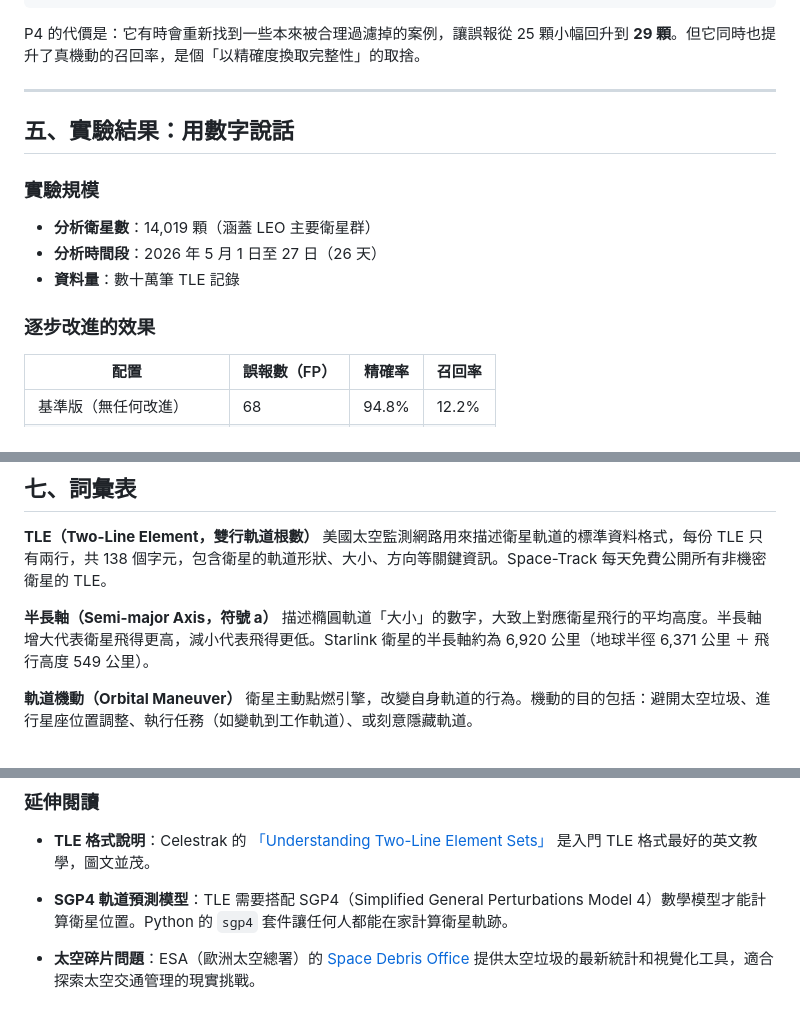
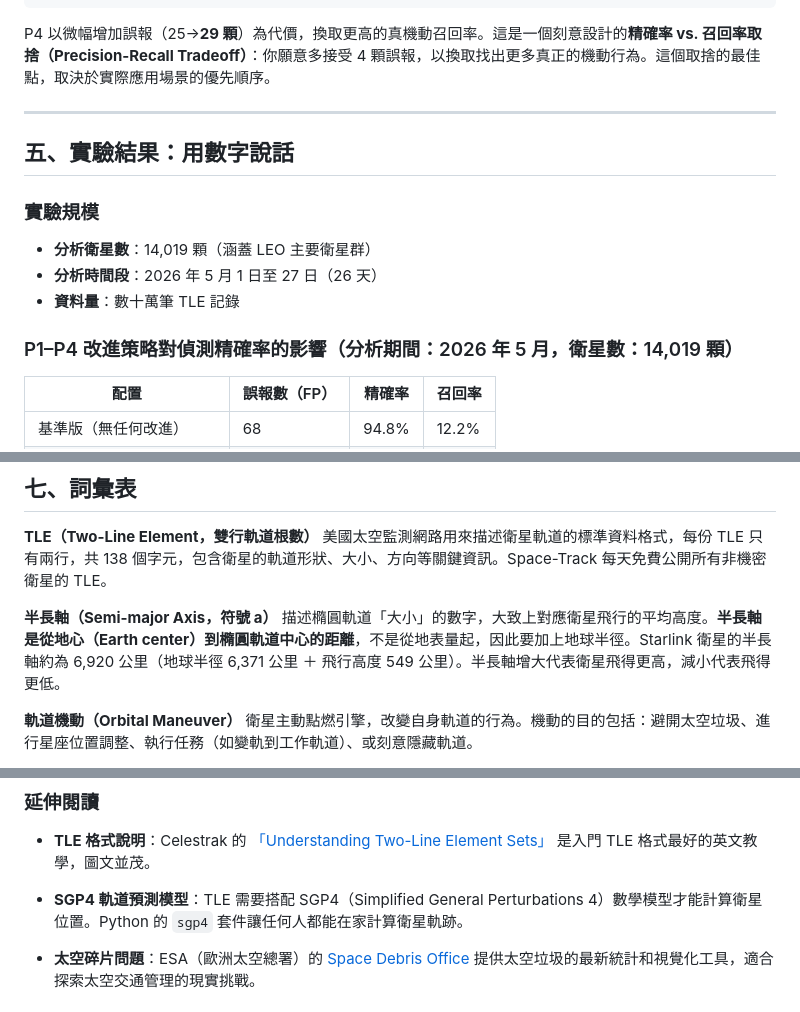
Before and after one commit to RhynoW/Sat_TraingDataExtension, a Markdown page: docs/stem_paper1_tle_detection.md, 3 parts joined by grey strips. Rendered like a GitHub page.

````diff
--- a/docs/stem_paper1_tle_detection.md
+++ b/docs/stem_paper1_tle_detection.md
@@ -218,7 +221,7 @@ B\* 越大，代表這顆衛星越容易被大氣阻力影響，它的軌道自
     逐窗口重新偵測 → 合併結果
 ```
 
-P4 的代價是：它有時會重新找到一些本來被合理過濾掉的案例，讓誤報從 25 顆小幅回升到 **29 顆**。但它同時也提升了真機動的召回率，是個「以精確度換取完整性」的取捨。
+P4 以微幅增加誤報（25→**29 顆**）為代價，換取更高的真機動召回率。這是一個刻意設計的**精確率 vs. 召回率取捨（Precision-Recall Tradeoff）**：你願意多接受 4 顆誤報，以換取找出更多真正的機動行為。這個取捨的最佳點，取決於實際應用場景的優先順序。
 
 ---
 
@@ -230,7 +233,7 @@ P4 的代價是：它有時會重新找到一些本來被合理過濾掉的案
 - **分析時間段**：2026 年 5 月 1 日至 27 日（26 天）
 - **資料量**：數十萬筆 TLE 記錄
 
-### 逐步改進的效果
+### P1–P4 改進策略對偵測精確率的影響（分析期間：2026 年 5 月，衛星數：14,019 顆）
 
 | 配置 | 誤報數（FP） | 精確率 | 召回率 |
 |------|------------|--------|--------|
@@ -281,7 +292,7 @@ B\* 反映了衛星的氣動面積與質量比。一顆展開太陽能板的大
 美國太空監測網路用來描述衛星軌道的標準資料格式，每份 TLE 只有兩行，共 138 個字元，包含衛星的軌道形狀、大小、方向等關鍵資訊。Space-Track 每天免費公開所有非機密衛星的 TLE。
 
 **半長軸（Semi-major Axis，符號 a）**
-描述橢圓軌道「大小」的數字，大致上對應衛星飛行的平均高度。半長軸增大代表衛星飛得更高，減小代表飛得更低。Starlink 衛星的半長軸約為 6,920 公里（地球半徑 6,371 公里 ＋ 飛行高度 549 公里）。
+描述橢圓軌道「大小」的數字，大致上對應衛星飛行的平均高度。**半長軸是從地心（Earth center）到橢圓軌道中心的距離**，不是從地表量起，因此要加上地球半徑。Starlink 衛星的半長軸約為 6,920 公里（地球半徑 6,371 公里 ＋ 飛行高度 549 公里）。半長軸增大代表衛星飛得更高，減小代表飛得更低。
 
 **軌道機動（Orbital Maneuver）**
 衛星主動點燃引擎，改變自身軌道的行為。機動的目的包括：避開太空垃圾、進行星座位置調整、執行任務（如變軌到工作軌道）、或刻意隱藏軌道。
@@ -321,7 +332,7 @@ TLE 第一行中的特殊參數，描述衛星受大氣阻力的程度，結合
 
 - **TLE 格式說明**：Celestrak 的 [「Understanding Two-Line Element Sets」](https://celestrak.org/columns/v04n03/) 是入門 TLE 格式最好的英文教學，圖文並茂。
 
-- **SGP4 軌道預測模型**：TLE 需要搭配 SGP4（Simplified General Perturbations Model 4）數學模型才能計算衛星位置。Python 的 `sgp4` 套件讓任何人都能在家計算衛星軌跡。
+- **SGP4 軌道預測模型**：TLE 需要搭配 SGP4（Simplified General Perturbations 4）數學模型才能計算衛星位置。Python 的 `sgp4` 套件讓任何人都能在家計算衛星軌跡。
 
 - **太空碎片問題**：ESA（歐洲太空總署）的 [Space Debris Office](https://www.esa.int/Space_Safety/Space_Debris) 提供太空垃圾的最新統計和視覺化工具，適合探索太空交通管理的現實挑戰。
 
````
Also changed, not shown: other parts of docs/stem_paper1_tle_detection.md (+29 -13 lines).
